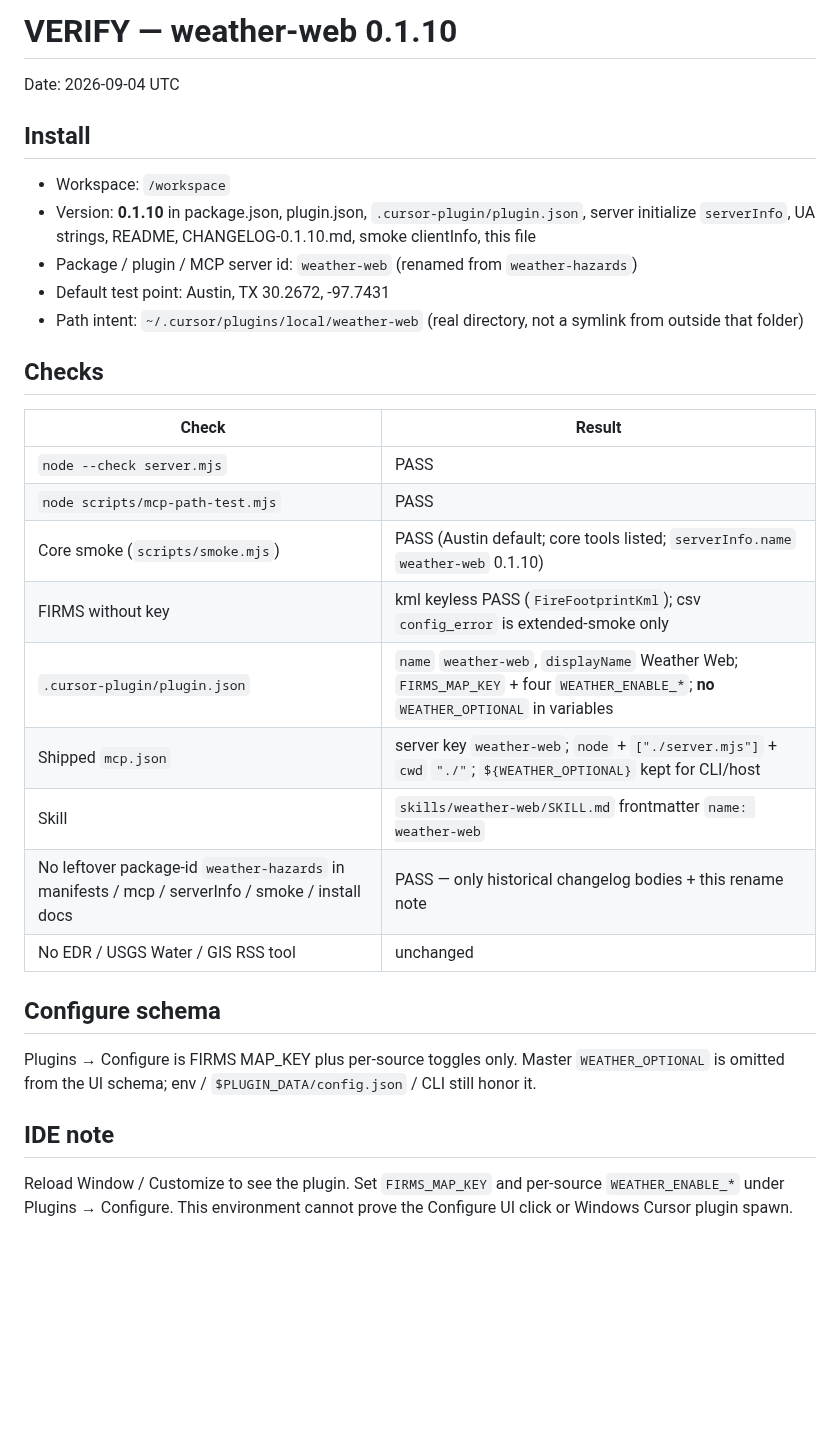
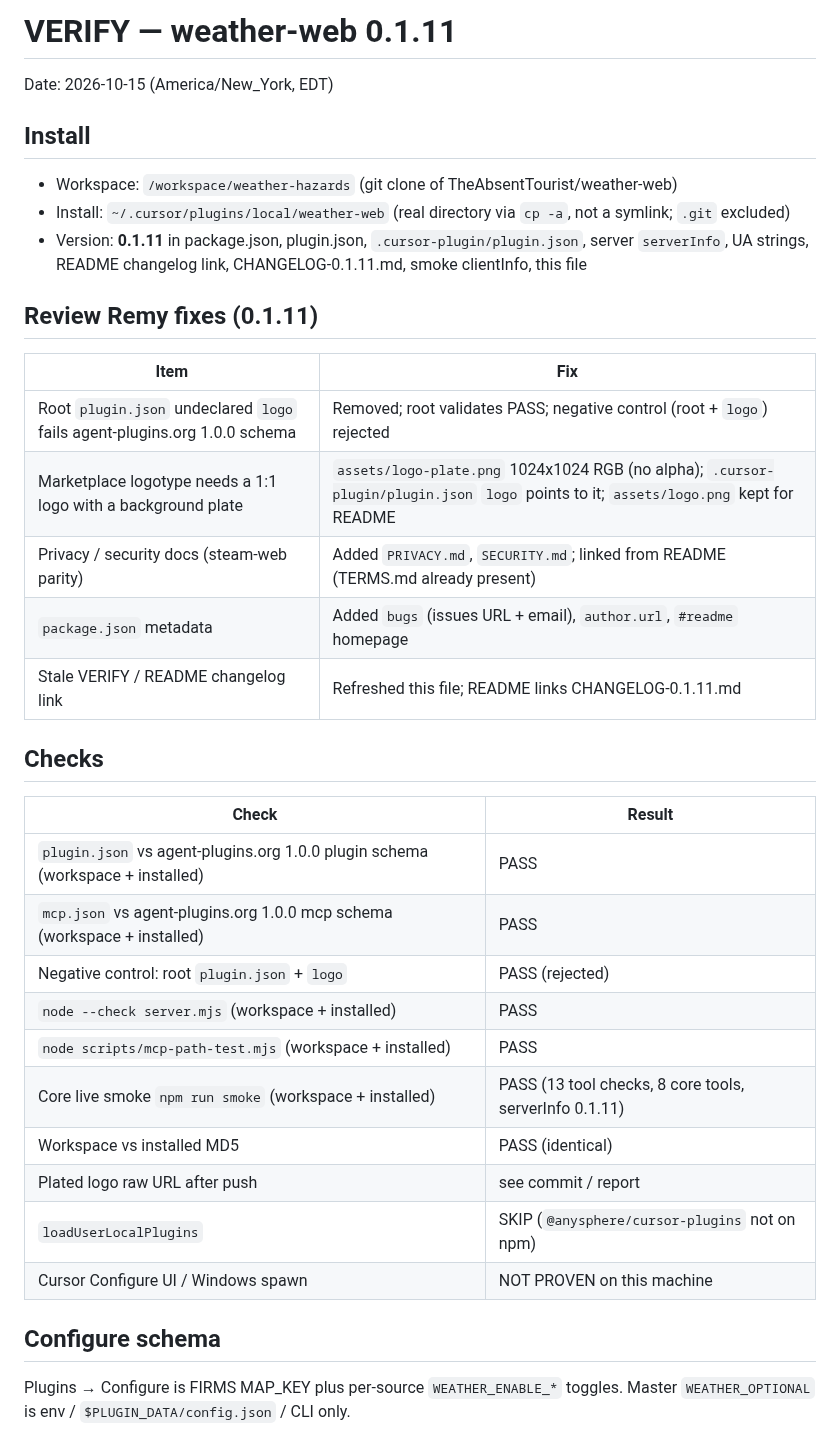
Before and after one commit to TheAbsentTourist/weather-web, a Markdown page: VERIFY.md, the part around the change. Drawn GitHub-style; blank space fills up the shorter version.

```diff
--- a/VERIFY.md
+++ b/VERIFY.md
@@ -1,30 +1,35 @@
-# VERIFY — weather-web 0.1.10
+# VERIFY — weather-web 0.1.11
 
-Date: 2026-09-04 UTC
+Date: 2026-10-15 (America/New_York, EDT)
 
 ## Install
-- Workspace: `/workspace`
-- Version: **0.1.10** in package.json, plugin.json, `.cursor-plugin/plugin.json`, server initialize `serverInfo`, UA strings, README, CHANGELOG-0.1.10.md, smoke clientInfo, this file
-- Package / plugin / MCP server id: `weather-web` (renamed from `weather-hazards`)
-- Default test point: Austin, TX 30.2672, -97.7431
-- Path intent: `~/.cursor/plugins/local/weather-web` (real directory, not a symlink from outside that folder)
+- Workspace: `/workspace/weather-hazards` (git clone of TheAbsentTourist/weather-web)
+- Install: `~/.cursor/plugins/local/weather-web` (real directory via `cp -a`, not a symlink; `.git` excluded)
+- Version: **0.1.11** in package.json, plugin.json, `.cursor-plugin/plugin.json`, server `serverInfo`, UA strings, README changelog link, CHANGELOG-0.1.11.md, smoke clientInfo, this file
+
+## Review Remy fixes (0.1.11)
+| Item | Fix |
+|---|---|
+| Root `plugin.json` undeclared `logo` fails agent-plugins.org 1.0.0 schema | Removed; root validates PASS; negative control (root + `logo`) rejected |
+| Marketplace logotype needs a 1:1 logo with a background plate | `assets/logo-plate.png` 1024x1024 RGB (no alpha); `.cursor-plugin/plugin.json` `logo` points to it; `assets/logo.png` kept for README |
+| Privacy / security docs (steam-web parity) | Added `PRIVACY.md`, `SECURITY.md`; linked from README (TERMS.md already present) |
+| `package.json` metadata | Added `bugs` (issues URL + email), `author.url`, `#readme` homepage |
+| Stale VERIFY / README changelog link | Refreshed this file; README links CHANGELOG-0.1.11.md |
 
 ## Checks
 | Check | Result |
 |---|---|
-| `node --check server.mjs` | PASS |
-| `node scripts/mcp-path-test.mjs` | PASS |
-| Core smoke (`scripts/smoke.mjs`) | PASS (Austin default; core tools listed; `serverInfo.name` `weather-web` 0.1.10) |
-| FIRMS without key | kml keyless PASS (`FireFootprintKml`); csv `config_error` is extended-smoke only |
-| `.cursor-plugin/plugin.json` | `name` `weather-web`, `displayName` Weather Web; `FIRMS_MAP_KEY` + four `WEATHER_ENABLE_*`; **no** `WEATHER_OPTIONAL` in variables |
-| Shipped `mcp.json` | server key `weather-web`; `node` + `["./server.mjs"]` + `cwd` `"./"`; `${WEATHER_OPTIONAL}` kept for CLI/host |
-| Skill | `skills/weather-web/SKILL.md` frontmatter `name: weather-web` |
-| No leftover package-id `weather-hazards` in manifests / mcp / serverInfo / smoke / install docs | PASS — only historical changelog bodies + this rename note |
-| No EDR / USGS Water / GIS RSS tool | unchanged |
+| `plugin.json` vs agent-plugins.org 1.0.0 plugin schema (workspace + installed) | PASS |
+| `mcp.json` vs agent-plugins.org 1.0.0 mcp schema (workspace + installed) | PASS |
+| Negative control: root `plugin.json` + `logo` | PASS (rejected) |
+| `node --check server.mjs` (workspace + installed) | PASS |
+| `node scripts/mcp-path-test.mjs` (workspace + installed) | PASS |
+| Core live smoke `npm run smoke` (workspace + installed) | PASS (13 tool checks, 8 core tools, serverInfo 0.1.11) |
+| Workspace vs installed MD5 | PASS (identical) |
+| Plated logo raw URL after push | see commit / report |
+| `loadUserLocalPlugins` | SKIP (`@anysphere/cursor-plugins` not on npm) |
+| Cursor Configure UI / Windows spawn | NOT PROVEN on this machine |
 
 ## Configure schema
 
-Plugins → Configure is FIRMS MAP_KEY plus per-source toggles only. Master `WEATHER_OPTIONAL` is omitted from the UI schema; env / `$PLUGIN_DATA/config.json` / CLI still honor it.
-
-## IDE note
-Reload Window / Customize to see the plugin. Set `FIRMS_MAP_KEY` and per-source `WEATHER_ENABLE_*` under Plugins → Configure. This environment cannot prove the Configure UI click or Windows Cursor plugin spawn.
+Plugins → Configure is FIRMS MAP_KEY plus per-source `WEATHER_ENABLE_*` toggles. Master `WEATHER_OPTIONAL` is env / `$PLUGIN_DATA/config.json` / CLI only.
```
Also changed, not shown: CHANGELOG-0.1.11.md (added, +11 -0 lines), PRIVACY.md (added, +32 -0 lines), README.md (+2 -2 lines), SECURITY.md (added, +7 -0 lines), assets/logo-plate.png (added), 5 other files.
